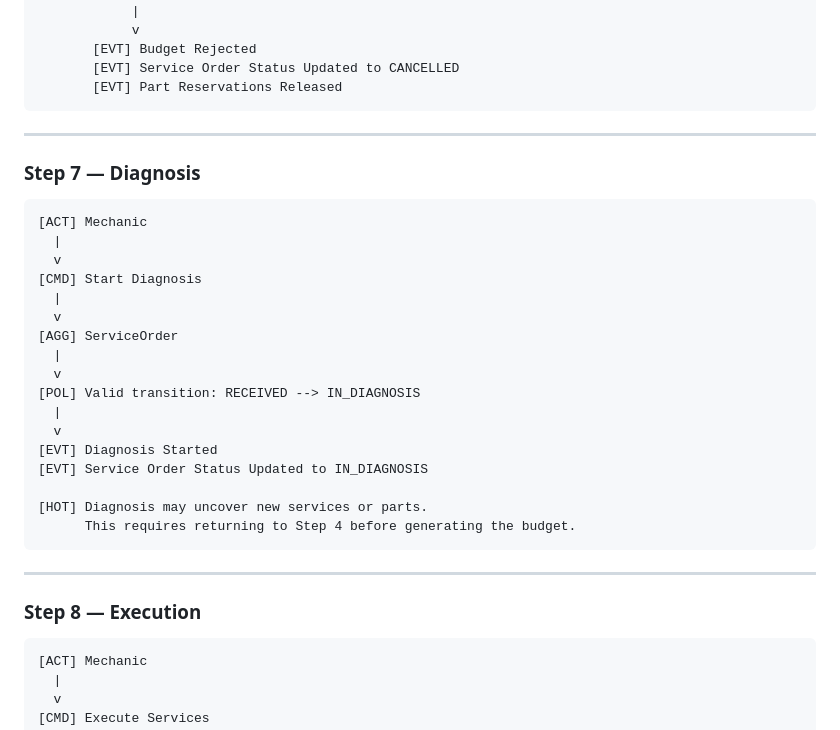
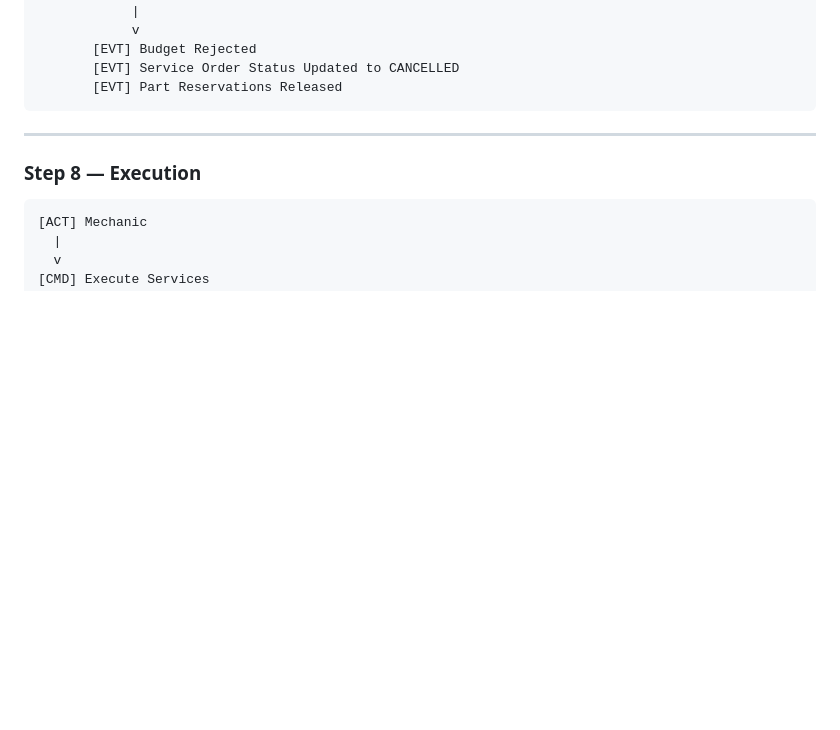
Before and after one commit to rnataoliveira/mechanics-software, a Markdown page: docs/domain/event-storming.md, the part around one of its changes. Rendered like a GitHub page; blank space fills up the shorter version.

````diff
--- a/docs/domain/event-storming.md
+++ b/docs/domain/event-storming.md
@@ -239,30 +266,6 @@ flowchart LR
        [EVT] Budget Rejected
        [EVT] Service Order Status Updated to CANCELLED
        [EVT] Part Reservations Released
-```
-
----
-
-### Step 7 — Diagnosis
-
-```
-[ACT] Mechanic
-  |
-  v
-[CMD] Start Diagnosis
-  |
-  v
-[AGG] ServiceOrder
-  |
-  v
-[POL] Valid transition: RECEIVED --> IN_DIAGNOSIS
-  |
-  v
-[EVT] Diagnosis Started
-[EVT] Service Order Status Updated to IN_DIAGNOSIS
-
-[HOT] Diagnosis may uncover new services or parts.
-      This requires returning to Step 4 before generating the budget.
 ```
 
 ---
````
Also changed, not shown: other parts of docs/domain/event-storming.md (+42 -15 lines).
